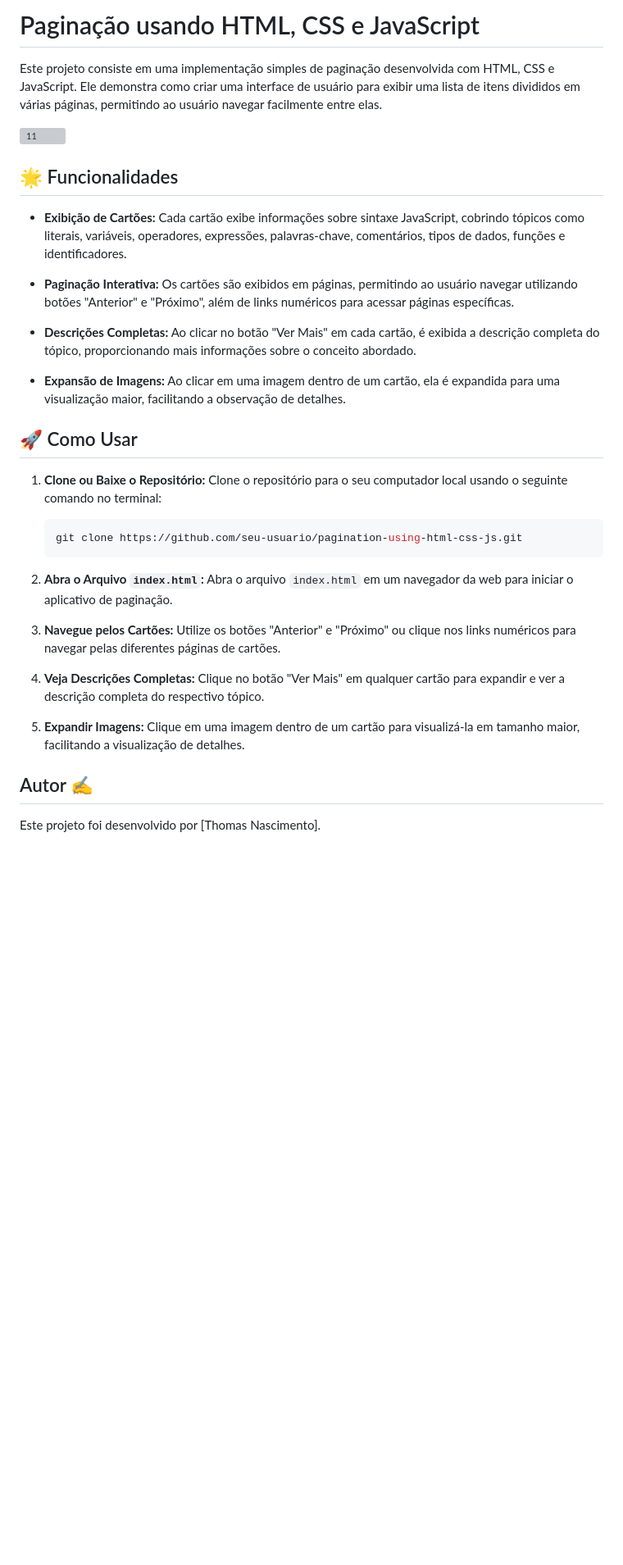
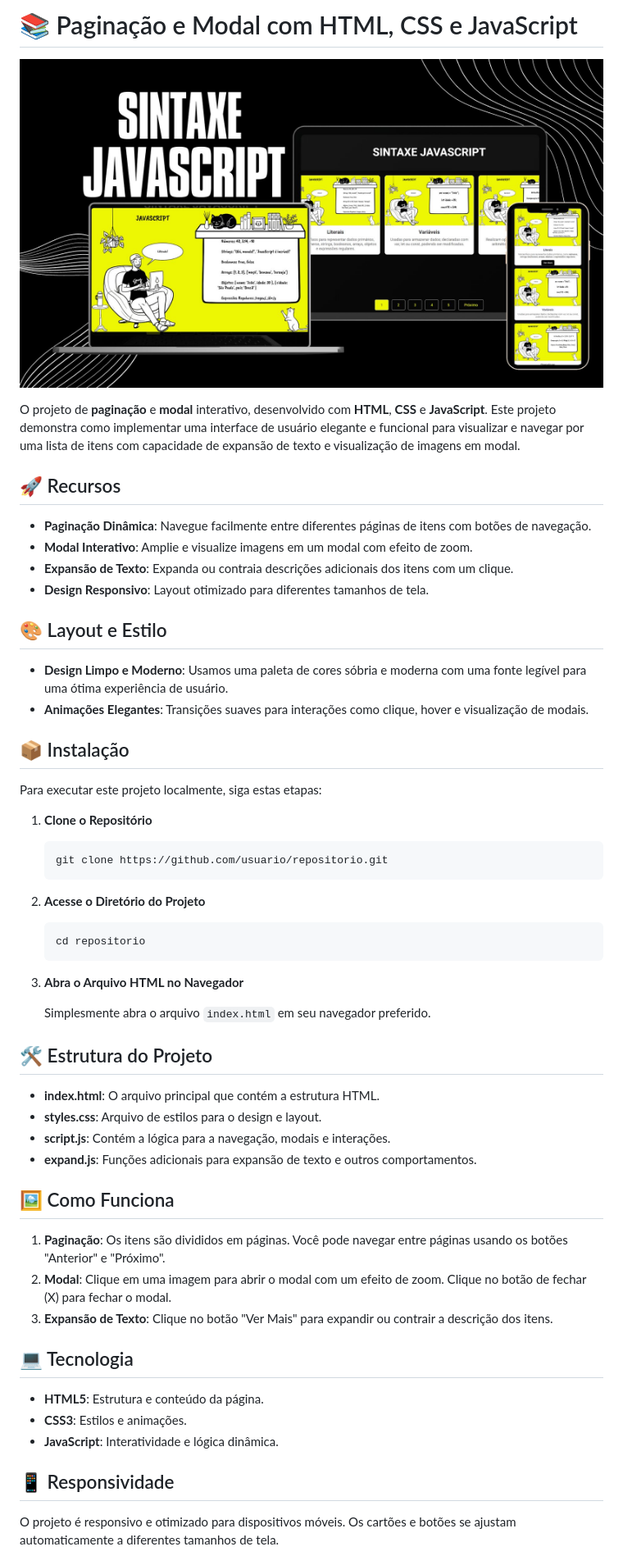
Before and after one commit to thmedu/Pagination-using-HTML-CSS-and-JavaScript, a Markdown page: readme.md, the part around one of its changes. Shown at 82% size. GitHub-like rendering; pictures changed too: image/readme/1726530422194.png (added); blank space fills up the shorter version; grey boxes are pictures that could not be loaded.

````diff
--- a/readme.md
+++ b/readme.md
@@ -1,36 +1,60 @@
-# Paginação usando HTML, CSS e JavaScript
-
-Este projeto consiste em uma implementação simples de paginação desenvolvida com HTML, CSS e JavaScript. Ele demonstra como criar uma interface de usuário para exibir uma lista de itens divididos em várias páginas, permitindo ao usuário navegar facilmente entre elas.
-
-![11](https://github.com/thmedu/Pagination-using-HTML-CSS-and-JavaScript/assets/141462806/e58c68ae-620a-4d61-9135-1498a17b95fb)
+# 📚 Paginação e Modal com HTML, CSS e JavaScript
 
 
-## 🌟 Funcionalidades
+![1726530422194](image/readme/1726530422194.png)
 
-- **Exibição de Cartões:** Cada cartão exibe informações sobre sintaxe JavaScript, cobrindo tópicos como literais, variáveis, operadores, expressões, palavras-chave, comentários, tipos de dados, funções e identificadores.
+O projeto de **paginação** e **modal** interativo, desenvolvido com **HTML**, **CSS** e **JavaScript**. Este projeto demonstra como implementar uma interface de usuário elegante e funcional para visualizar e navegar por uma lista de itens com capacidade de expansão de texto e visualização de imagens em modal.
 
-- **Paginação Interativa:** Os cartões são exibidos em páginas, permitindo ao usuário navegar utilizando botões "Anterior" e "Próximo", além de links numéricos para acessar páginas específicas.
+## 🚀 Recursos
 
-- **Descrições Completas:** Ao clicar no botão "Ver Mais" em cada cartão, é exibida a descrição completa do tópico, proporcionando mais informações sobre o conceito abordado.
+- **Paginação Dinâmica**: Navegue facilmente entre diferentes páginas de itens com botões de navegação.
+- **Modal Interativo**: Amplie e visualize imagens em um modal com efeito de zoom.
+- **Expansão de Texto**: Expanda ou contraia descrições adicionais dos itens com um clique.
+- **Design Responsivo**: Layout otimizado para diferentes tamanhos de tela.
 
-- **Expansão de Imagens:** Ao clicar em uma imagem dentro de um cartão, ela é expandida para uma visualização maior, facilitando a observação de detalhes.
+## 🎨 Layout e Estilo
 
-## 🚀 Como Usar
+- **Design Limpo e Moderno**: Usamos uma paleta de cores sóbria e moderna com uma fonte legível para uma ótima experiência de usuário.
+- **Animações Elegantes**: Transições suaves para interações como clique, hover e visualização de modais.
 
-1. **Clone ou Baixe o Repositório:** Clone o repositório para o seu computador local usando o seguinte comando no terminal:
+## 📦 Instalação
+
+Para executar este projeto localmente, siga estas etapas:
+
+1. **Clone o Repositório**
 
    ```bash
-   git clone https://github.com/seu-usuario/pagination-using-html-css-js.git
+   git clone https://github.com/usuario/repositorio.git
    ```
+2. **Acesse o Diretório do Projeto**
 
-2. **Abra o Arquivo `index.html`:** Abra o arquivo `index.html` em um navegador da web para iniciar o aplicativo de paginação.
+   ```bash
+   cd repositorio
+   ```
+3. **Abra o Arquivo HTML no Navegador**
 
-3. **Navegue pelos Cartões:** Utilize os botões "Anterior" e "Próximo" ou clique nos links numéricos para navegar pelas diferentes páginas de cartões.
+   Simplesmente abra o arquivo `index.html` em seu navegador preferido.
 
-4. **Veja Descrições Completas:** Clique no botão "Ver Mais" em qualquer cartão para expandir e ver a descrição completa do respectivo tópico.
+## 🛠️ Estrutura do Projeto
 
-5. **Expandir Imagens:** Clique em uma imagem dentro de um cartão para visualizá-la em tamanho maior, facilitando a visualização de detalhes.
+- **index.html**: O arquivo principal que contém a estrutura HTML.
+- **styles.css**: Arquivo de estilos para o design e layout.
+- **script.js**: Contém a lógica para a navegação, modais e interações.
+- **expand.js**: Funções adicionais para expansão de texto e outros comportamentos.
 
-## Autor ✍️
+## 🖼️ Como Funciona
 
-Este projeto foi desenvolvido por [Thomas Nascimento].
+1. **Paginação**: Os itens são divididos em páginas. Você pode navegar entre páginas usando os botões "Anterior" e "Próximo".
+2. **Modal**: Clique em uma imagem para abrir o modal com um efeito de zoom. Clique no botão de fechar (X) para fechar o modal.
+3. **Expansão de Texto**: Clique no botão "Ver Mais" para expandir ou contrair a descrição dos itens.
+
+## 💻 Tecnologia
+
+- **HTML5**: Estrutura e conteúdo da página.
+- **CSS3**: Estilos e animações.
+- **JavaScript**: Interatividade e lógica dinâmica.
+
+## 📱 Responsividade
+
+O projeto é responsivo e otimizado para dispositivos móveis. Os cartões e botões se ajustam automaticamente a diferentes tamanhos de tela.
+
````
Also changed, not shown: other parts of readme.md (+34 -0 lines), 4 other files.
